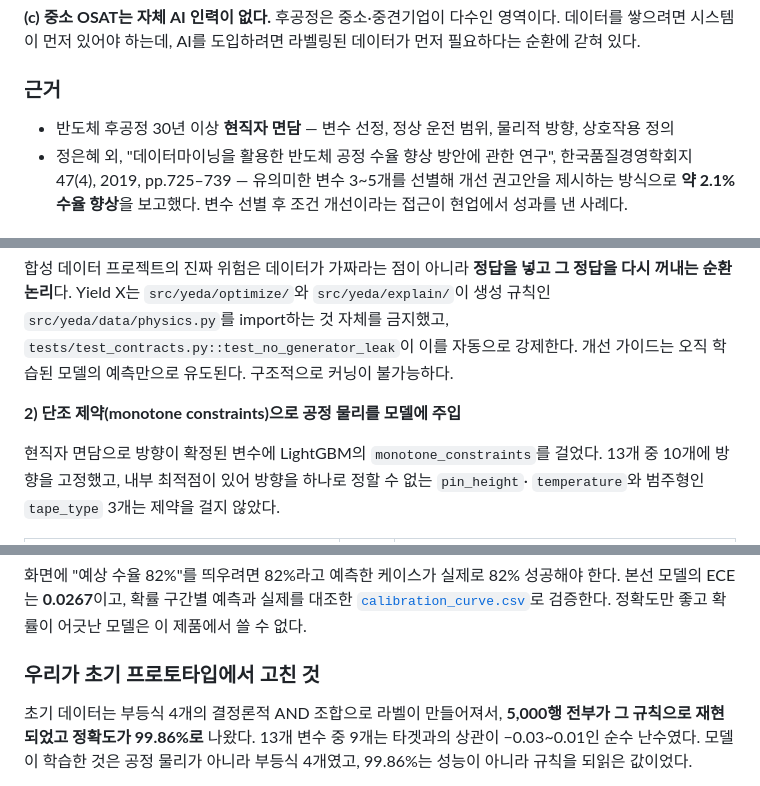
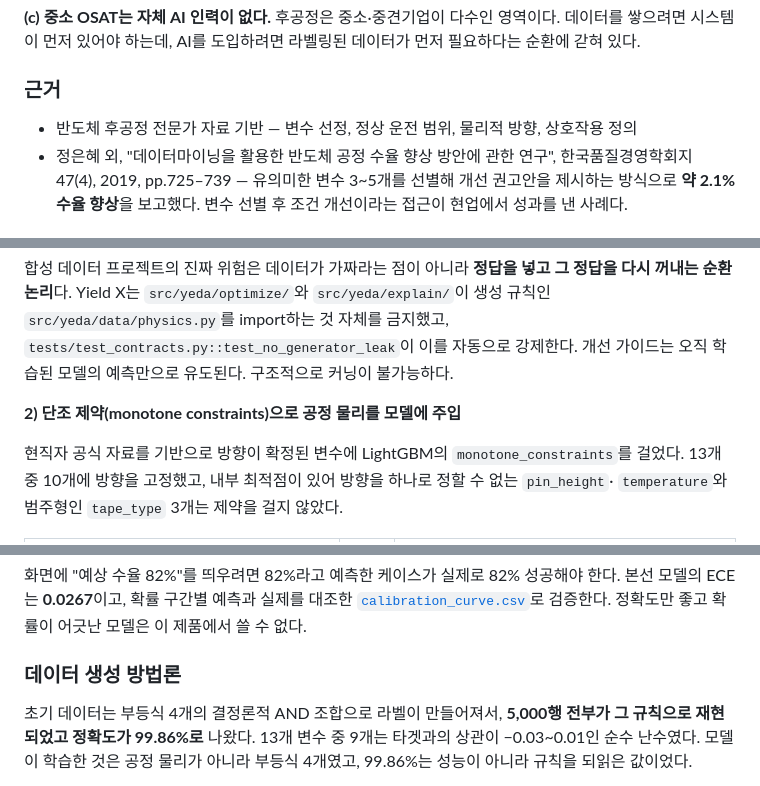
Before and after one commit to nxtcloud-edu/2026-summer-ai-ht-team07, a Markdown page: README.md, 3 parts joined by grey strips. GitHub-like rendering.

```diff
--- a/README.md
+++ b/README.md
@@ -116,7 +116,7 @@ AI를 도입하려면 라벨링된 데이터가 먼저 필요하다는 순환에
 
 ### 근거
 
-- 반도체 후공정 30년 이상 **현직자 면담** — 변수 선정, 정상 운전 범위, 물리적 방향, 상호작용 정의
+- 반도체 후공정 전문가 자료 기반  — 변수 선정, 정상 운전 범위, 물리적 방향, 상호작용 정의
 - 정은혜 외, "데이터마이닝을 활용한 반도체 공정 수율 향상 방안에 관한 연구",
   한국품질경영학회지 47(4), 2019, pp.725–739 — 유의미한 변수 3~5개를 선별해 개선 권고안을
   제시하는 방식으로 **약 2.1% 수율 향상**을 보고했다. 변수 선별 후 조건 개선이라는 접근이
@@ -265,7 +265,7 @@ SHAP 한계 및 합성 데이터 고지가 들어간다. 기본 설정은 dry-ru
 
 **2) 단조 제약(monotone constraints)으로 공정 물리를 모델에 주입**
 
-현직자 면담으로 방향이 확정된 변수에 LightGBM의 `monotone_constraints`를 걸었다.
+현직자 공식 자료를 기반으로 방향이 확정된 변수에 LightGBM의 `monotone_constraints`를 걸었다.
 13개 중 10개에 방향을 고정했고, 내부 최적점이 있어 방향을 하나로 정할 수 없는 `pin_height`·
 `temperature`와 범주형인 `tape_type` 3개는 제약을 걸지 않았다.
 
@@ -294,7 +294,7 @@ SHAP 한계 및 합성 데이터 고지가 들어간다. 기본 설정은 dry-ru
 [`calibration_curve.csv`](artifacts/metrics/calibration_curve.csv)로 검증한다.
 정확도만 좋고 확률이 어긋난 모델은 이 제품에서 쓸 수 없다.
 
-### 우리가 초기 프로토타입에서 고친 것
+### 데이터 생성 방법론
 
 초기 데이터는 부등식 4개의 결정론적 AND 조합으로 라벨이 만들어져서, **5,000행 전부가 그 규칙으로
 재현되었고 정확도가 99.86%로** 나왔다. 13개 변수 중 9개는 타겟과의 상관이 −0.03~0.01인 순수
```
